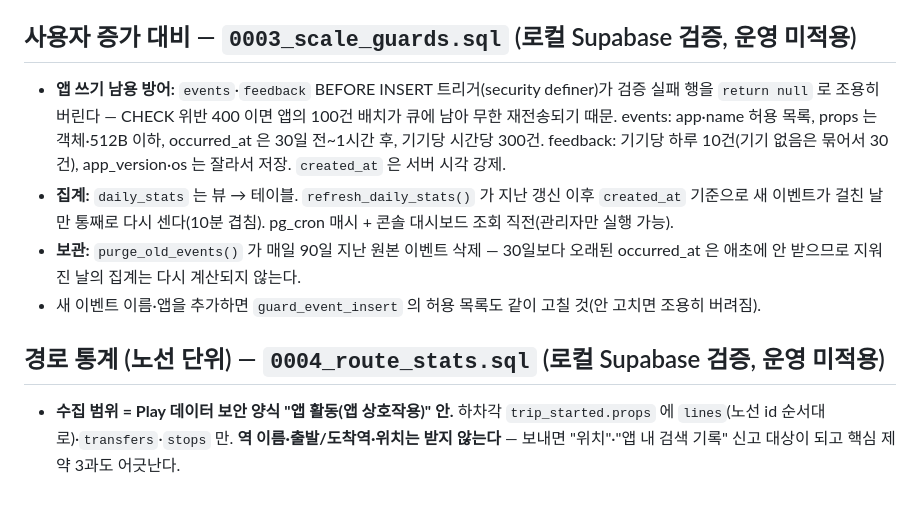
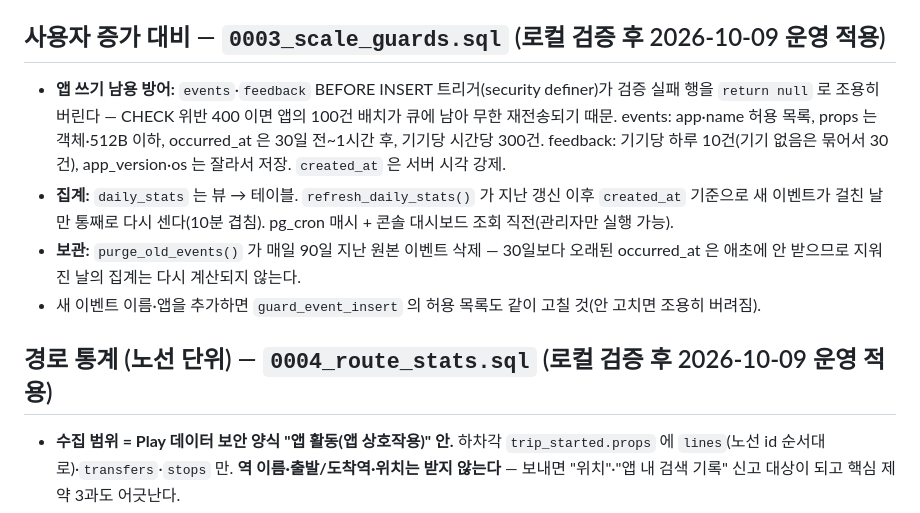
Before and after one commit to kwakkit/hachagak-console, a Markdown page: CLAUDE.md, the part around the change. Drawn GitHub-style.

Commit message:
docs: 0003·0004 마이그레이션 운영 적용 기록
- 운영 Supabase(kwakkit)에 0003_scale_guards·0004_route_stats 를
  supabase db push 로 적용(2026-10-09). migration list 로컬·원격 0001~0004 일치
- 확인: daily_stats 가 집계 테이블로 바뀜, daily_line_stats 생성·기존 이벤트로
  집계됨, stats_refresh_state 생성
- CLAUDE.md 의 "운영 미적용" 표시를 적용 날짜로 교체

Co-Authored-By: Claude Opus 5.5 <noreply@anthropic.com>

```diff
--- a/CLAUDE.md
+++ b/CLAUDE.md
@@ -90,7 +90,7 @@ flutter build web --dart-define-from-file=dart_defines/local.json
   `arrived_trips` 추가. 대시보드 "도착 완료율" 타일, 표에 시간표 수·도착/종료 열.
   `DailyStat` 은 새 열이 없으면 0 (마이그레이션 전 DB 에서도 안 깨짐).
 
-## 사용자 증가 대비 — `0003_scale_guards.sql` (로컬 Supabase 검증, **운영 미적용**)
+## 사용자 증가 대비 — `0003_scale_guards.sql` (로컬 검증 후 2026-10-09 운영 적용)
 
 - **앱 쓰기 남용 방어:** `events`·`feedback` BEFORE INSERT 트리거(security definer)가 검증 실패 행을
   `return null` 로 조용히 버린다 — CHECK 위반 400 이면 앱의 100건 배치가 큐에 남아 무한 재전송되기 때문.
@@ -102,7 +102,7 @@ flutter build web --dart-define-from-file=dart_defines/local.json
   안 받으므로 지워진 날의 집계는 다시 계산되지 않는다.
 - 새 이벤트 이름·앱을 추가하면 `guard_event_insert` 의 허용 목록도 같이 고칠 것(안 고치면 조용히 버려짐).
 
-## 경로 통계 (노선 단위) — `0004_route_stats.sql` (로컬 Supabase 검증, **운영 미적용**)
+## 경로 통계 (노선 단위) — `0004_route_stats.sql` (로컬 검증 후 2026-10-09 운영 적용)
 
 - **수집 범위 = Play 데이터 보안 양식 "앱 활동(앱 상호작용)" 안.** 하차각 `trip_started.props` 에
   `lines`(노선 id 순서대로)·`transfers`·`stops` 만. **역 이름·출발/도착역·위치는 받지 않는다** —
```
